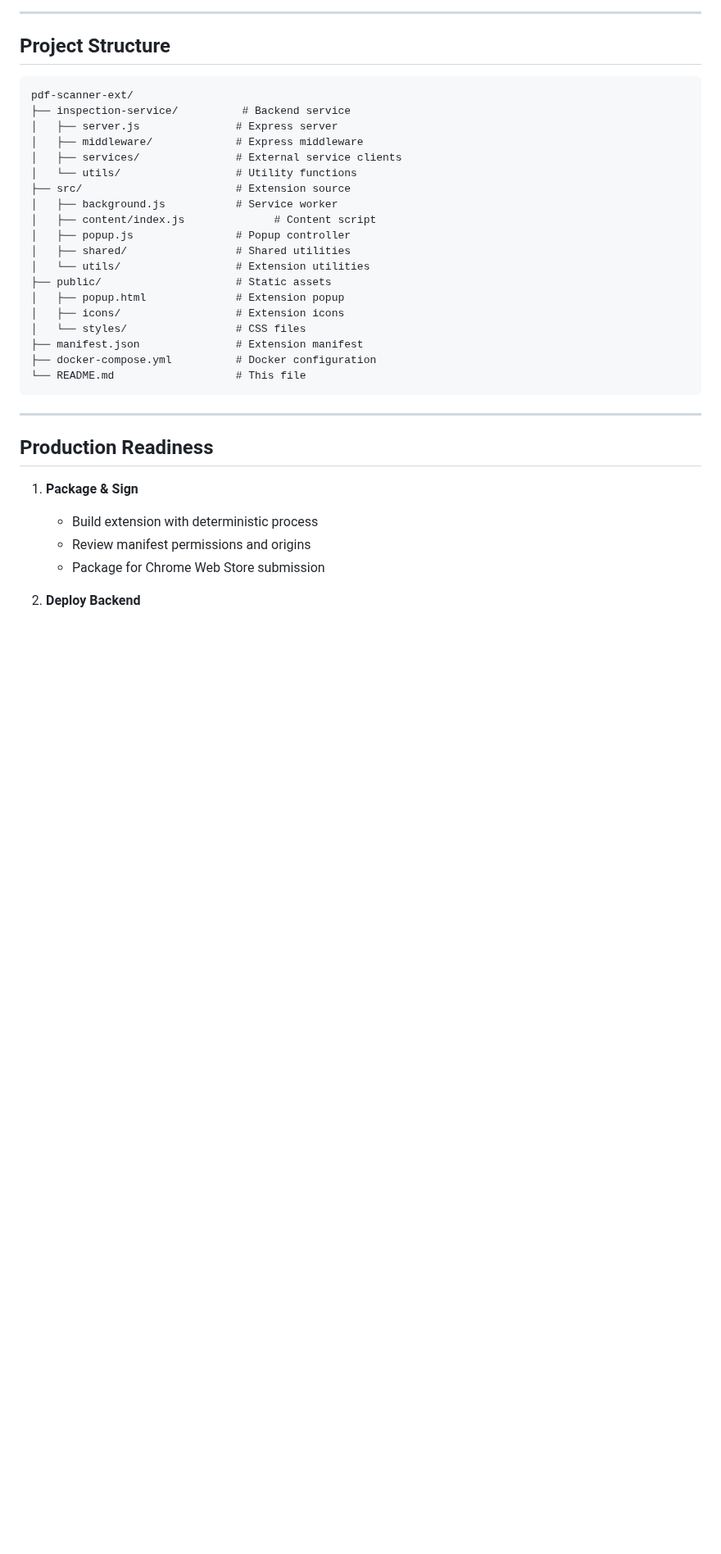
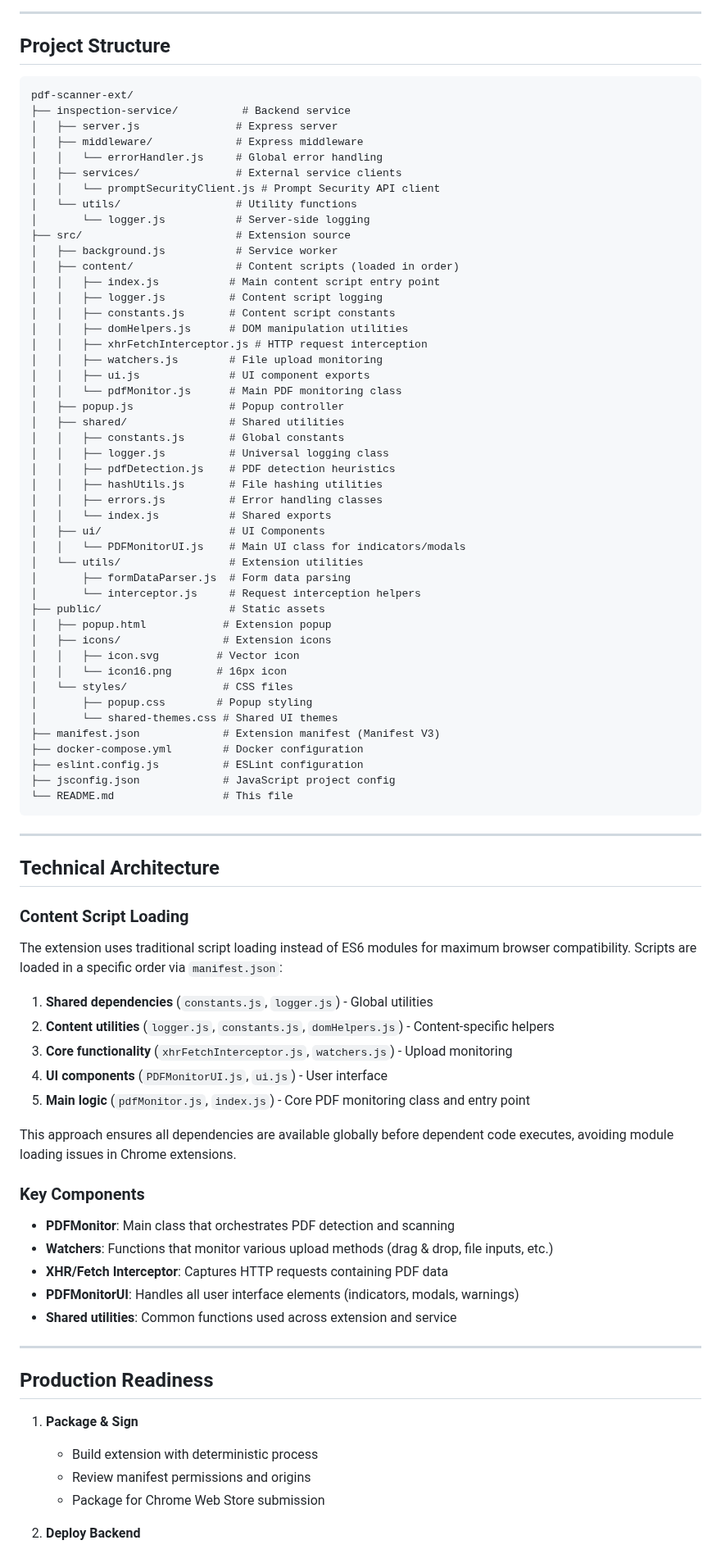
Before and after one commit to amitai1997/pdf-scanner-ext, a Markdown page: README.md, the part around one of its changes. Shown at 82% size. GitHub-like rendering; blank space fills up the shorter version.

Commit message:
docs: Update README to reflect current project structure and ES6 module conversion

````diff
--- a/README.md
+++ b/README.md
@@ -167,22 +167,73 @@ pdf-scanner-ext/
 ├── inspection-service/          # Backend service
 │   ├── server.js               # Express server
 │   ├── middleware/             # Express middleware
+│   │   └── errorHandler.js     # Global error handling
 │   ├── services/               # External service clients
+│   │   └── promptSecurityClient.js # Prompt Security API client
 │   └── utils/                  # Utility functions
+│       └── logger.js           # Server-side logging
 ├── src/                        # Extension source
 │   ├── background.js           # Service worker
-│   ├── content/index.js              # Content script
-│   ├── popup.js                # Popup controller
-│   ├── shared/                 # Shared utilities
-│   └── utils/                  # Extension utilities
-├── public/                     # Static assets
-│   ├── popup.html              # Extension popup
-│   ├── icons/                  # Extension icons
-│   └── styles/                 # CSS files
-├── manifest.json               # Extension manifest
-├── docker-compose.yml          # Docker configuration
-└── README.md                   # This file
+│   ├── content/                # Content scripts (loaded in order)
+│   │   ├── index.js           # Main content script entry point
+│   │   ├── logger.js          # Content script logging
+│   │   ├── constants.js       # Content script constants
+│   │   ├── domHelpers.js      # DOM manipulation utilities
+│   │   ├── xhrFetchInterceptor.js # HTTP request interception
+│   │   ├── watchers.js        # File upload monitoring
+│   │   ├── ui.js              # UI component exports
+│   │   └── pdfMonitor.js      # Main PDF monitoring class
+│   ├── popup.js               # Popup controller
+│   ├── shared/                # Shared utilities
+│   │   ├── constants.js       # Global constants
+│   │   ├── logger.js          # Universal logging class
+│   │   ├── pdfDetection.js    # PDF detection heuristics
+│   │   ├── hashUtils.js       # File hashing utilities
+│   │   ├── errors.js          # Error handling classes
+│   │   └── index.js           # Shared exports
+│   ├── ui/                    # UI Components
+│   │   └── PDFMonitorUI.js    # Main UI class for indicators/modals
+│   └── utils/                 # Extension utilities
+│       ├── formDataParser.js  # Form data parsing
+│       └── interceptor.js     # Request interception helpers
+├── public/                    # Static assets
+│   ├── popup.html            # Extension popup
+│   ├── icons/                # Extension icons
+│   │   ├── icon.svg         # Vector icon
+│   │   └── icon16.png       # 16px icon
+│   └── styles/               # CSS files
+│       ├── popup.css        # Popup styling
+│       └── shared-themes.css # Shared UI themes
+├── manifest.json             # Extension manifest (Manifest V3)
+├── docker-compose.yml        # Docker configuration
+├── eslint.config.js          # ESLint configuration
+├── jsconfig.json             # JavaScript project config
+└── README.md                 # This file
 ```
+
+---
+
+## Technical Architecture
+
+### Content Script Loading
+
+The extension uses traditional script loading instead of ES6 modules for maximum browser compatibility. Scripts are loaded in a specific order via `manifest.json`:
+
+1. **Shared dependencies** (`constants.js`, `logger.js`) - Global utilities
+2. **Content utilities** (`logger.js`, `constants.js`, `domHelpers.js`) - Content-specific helpers
+3. **Core functionality** (`xhrFetchInterceptor.js`, `watchers.js`) - Upload monitoring
+4. **UI components** (`PDFMonitorUI.js`, `ui.js`) - User interface
+5. **Main logic** (`pdfMonitor.js`, `index.js`) - Core PDF monitoring class and entry point
+
+This approach ensures all dependencies are available globally before dependent code executes, avoiding module loading issues in Chrome extensions.
+
+### Key Components
+
+- **PDFMonitor**: Main class that orchestrates PDF detection and scanning
+- **Watchers**: Functions that monitor various upload methods (drag & drop, file inputs, etc.)
+- **XHR/Fetch Interceptor**: Captures HTTP requests containing PDF data
+- **PDFMonitorUI**: Handles all user interface elements (indicators, modals, warnings)
+- **Shared utilities**: Common functions used across extension and service
 
 ---
 
````
Also changed, not shown: other parts of README.md (+8 -5 lines).
